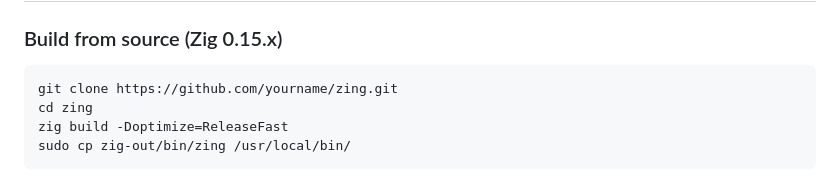
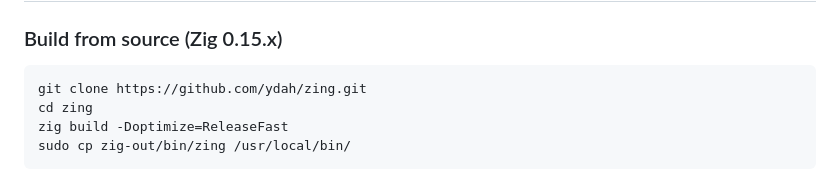
Before and after one commit to ydah/zing, a Markdown page: README.md, the part around one of its changes. GitHub-like rendering.

Commit message:
Update README.md with correct repository links and build instructions

````diff
--- a/README.md
+++ b/README.md
@@ -116,7 +116,7 @@ zing stats
 ### Build from source (Zig 0.15.x)
 
 ```bash
-git clone https://github.com/yourname/zing.git
+git clone https://github.com/ydah/zing.git
 cd zing
 zig build -Doptimize=ReleaseFast
 sudo cp zig-out/bin/zing /usr/local/bin/
````
Also changed, not shown: other parts of README.md (+2 -2 lines).
